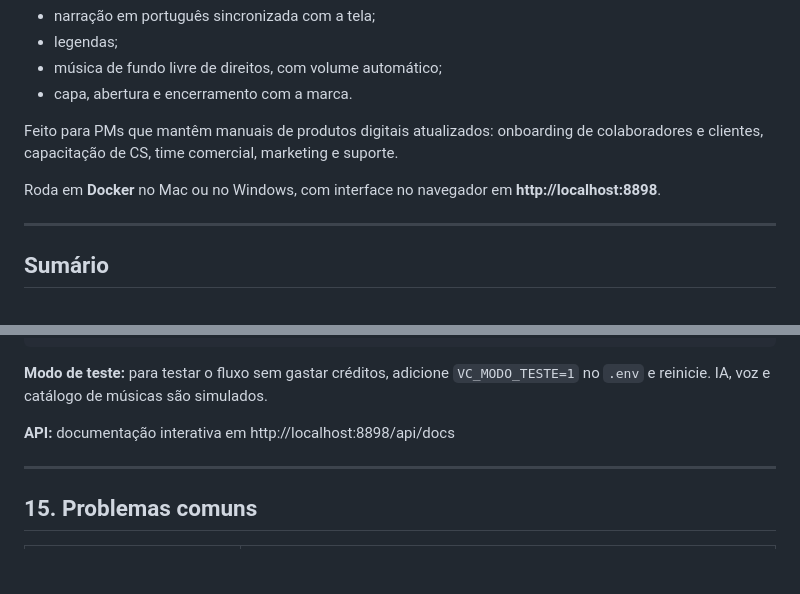
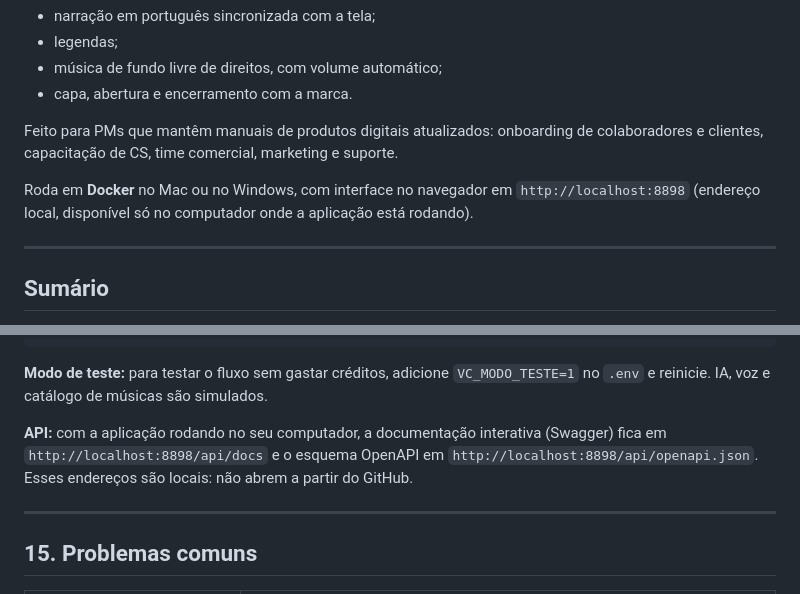
Before and after one commit to robertoaran79-pixel/video-composer, a Markdown page: README.md, 2 parts joined by grey strips. GitHub-like rendering; blank space fills up the shorter version.

Commit message:
README: deixa claro que os endereços localhost são locais
O link da documentação da API aparecia clicável no GitHub e não abria para
quem lê o repositório. Agora os endereços ficam como código e o texto explica
que só funcionam com a aplicação rodando no computador.

Co-Authored-By: Claude Opus 5.5 <noreply@anthropic.com>
Claude-Session: https://claude.ai/code/session_01WV3WyX33VkMpui8EsKfnuz

```diff
--- a/README.md
+++ b/README.md
@@ -11,7 +11,7 @@ Transforma uma navegação gravada numa aba do Chrome em um **vídeo de demonstr
 
 Feito para PMs que mantêm manuais de produtos digitais atualizados: onboarding de colaboradores e clientes, capacitação de CS, time comercial, marketing e suporte.
 
-Roda em **Docker** no Mac ou no Windows, com interface no navegador em **http://localhost:8898**.
+Roda em **Docker** no Mac ou no Windows, com interface no navegador em `http://localhost:8898` (endereço local, disponível só no computador onde a aplicação está rodando).
 
 ---
 
@@ -391,7 +391,7 @@ Video Composer/
 
 **Modo de teste:** para testar o fluxo sem gastar créditos, adicione `VC_MODO_TESTE=1` no `.env` e reinicie. IA, voz e catálogo de músicas são simulados.
 
-**API:** documentação interativa em http://localhost:8898/api/docs
+**API:** com a aplicação rodando no seu computador, a documentação interativa (Swagger) fica em `http://localhost:8898/api/docs` e o esquema OpenAPI em `http://localhost:8898/api/openapi.json`. Esses endereços são locais: não abrem a partir do GitHub.
 
 ---
 
```
